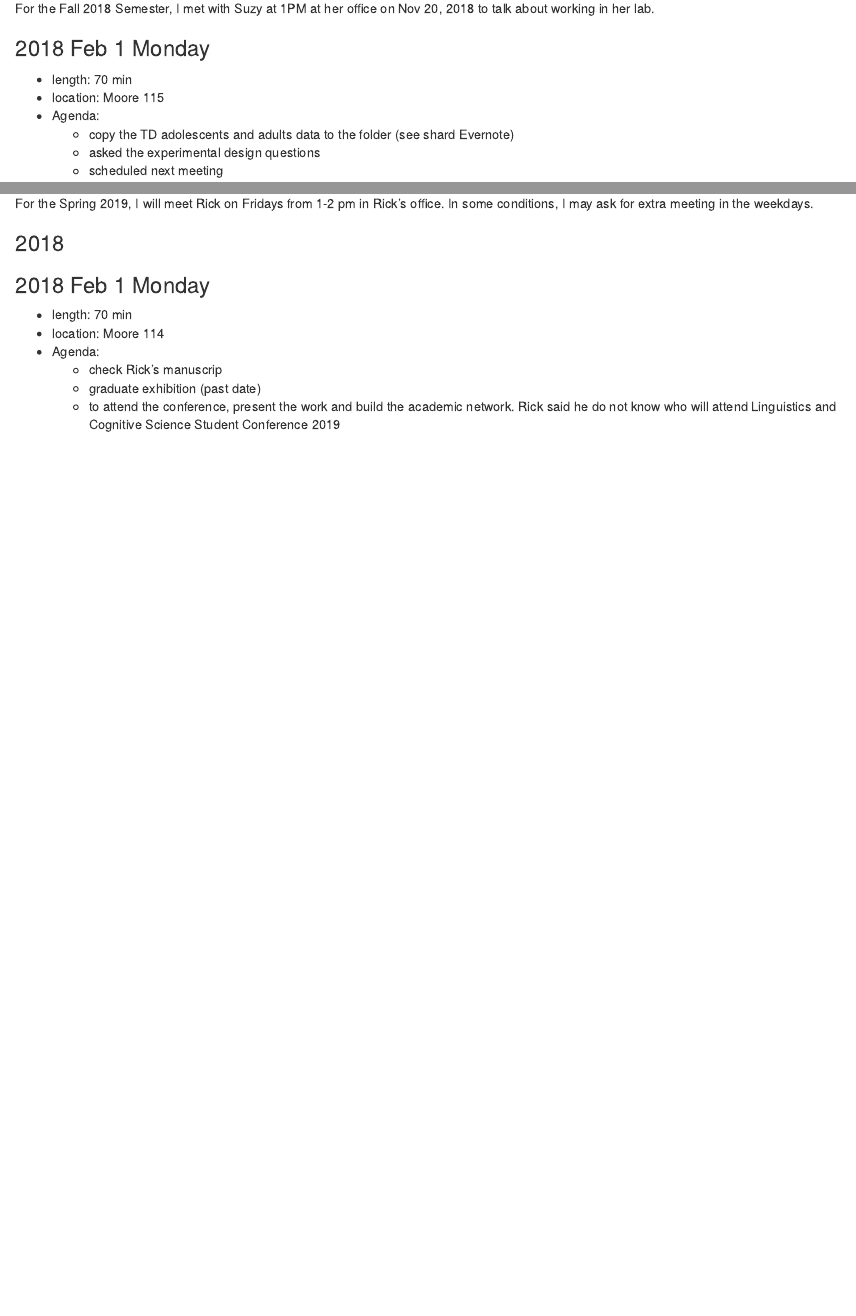
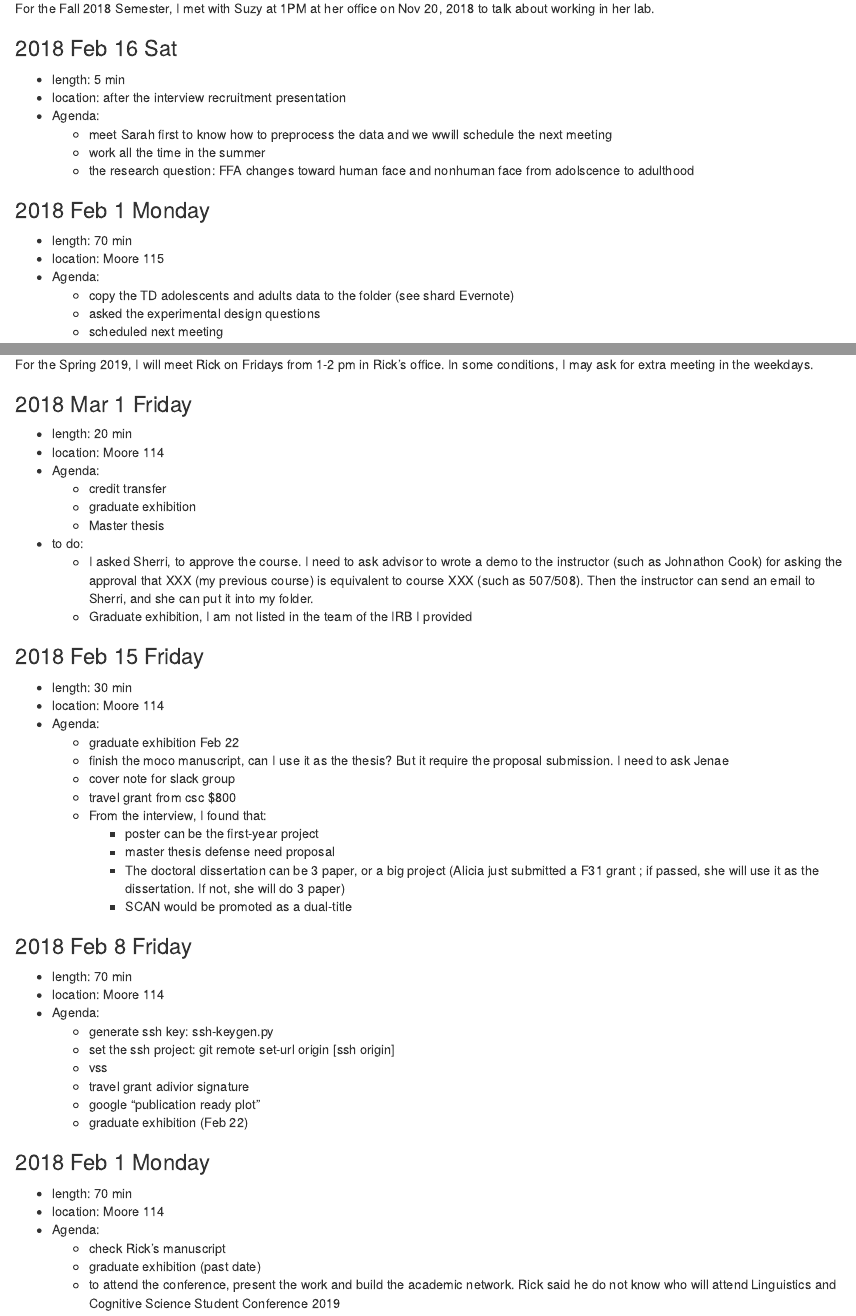
Before and after one commit to Qian-Yiming/Yiming-Profile, an R Markdown document (projects_scheme.Rmd): the page in a window 1100 px wide, from 1870 px down, and a second part further down, joined at a grey line. Rendered offline with R 4.5, knitr and Pandoc, with nearby package versions.

Commit message:
update-Mar 27

```diff
--- a/projects_scheme.Rmd
+++ b/projects_scheme.Rmd
@@ -55,6 +55,14 @@ output: html_document
 
 For the Fall 2018 Semester, I met with Suzy at 1PM at her office on Nov 20, 2018 to talk about working in her lab.
 
+### 2018 Feb 16 Sat
+- length: 5 min
+- location: after the interview recruitment presentation
+- Agenda:
+    - meet Sarah first to know how to preprocess the data and we wwill schedule the next meeting
+    - work all the time in the summer
+    - the research question: FFA changes toward human face and nonhuman face from adolscence to adulthood
+
 ### 2018 Feb 1 Monday
 - length: 70 min
 - location: Moore 115
@@ -105,12 +113,47 @@ For the Fall 2018 Semester, I met with Suzy at 1PM at her office on Nov 20, 2018
 For the Spring 2019, I will meet Rick on Fridays from 1-2 pm in Rick's office.
 In some conditions, I may ask for extra meeting in the weekdays.
 
-### 2018
+### 2018 Mar 1 Friday
+- length: 20 min
+- location: Moore 114
+- Agenda:
+    - credit transfer
+    - graduate exhibition
+    - Master thesis
+- to do:
+    - I asked Sherri, to approve the course. I need to ask advisor to wrote a demo to the instructor (such as Johnathon Cook) for asking the approval that XXX (my previous course) is equivalent to course XXX (such as 507/508). Then the instructor can send an email to Sherri, and she can put it into my folder.
+    - Graduate exhibition, I am not listed in the team of the IRB I provided
+
+### 2018 Feb 15 Friday
+- length: 30 min
+- location: Moore 114
+- Agenda:
+    - graduate exhibition Feb 22
+    - finish the moco manuscript, can I use it as the thesis? But it require the proposal submission. I need to ask Jenae
+    - cover note for slack group
+    - travel grant from csc $800
+    - From the interview, I found that:
+        - poster can be the first-year project
+        - master thesis defense need proposal
+        - The doctoral dissertation can be 3 paper, or a big project (Alicia just submitted a F31 grant ; if passed, she will use it as the dissertation. If not, she will do 3 paper)
+        - SCAN would be promoted as a dual-title
+
+### 2018 Feb 8 Friday
+- length: 70 min
+- location: Moore 114
+- Agenda:
+    - generate ssh key: ssh-keygen.py
+    - set the ssh project: git remote set-url origin [ssh origin]
+    - vss
+    - travel grant adivior signature
+    - google "publication ready plot"
+    - graduate exhibition (Feb 22)
+
 ### 2018 Feb 1 Monday
 - length: 70 min
 - location: Moore 114
 - Agenda:
-    - check Rick's manuscrip
+    - check Rick's manuscript
     - graduate exhibition (past date)
     - to attend the conference, present the work and build the academic network. Rick said he do not know who will attend Linguistics and Cognitive Science Student Conference 2019
 
```
Also changed, not shown: mentor_meeting.Rmd (added, +30 -0 lines), projects_scheme.html, 1 other file.
